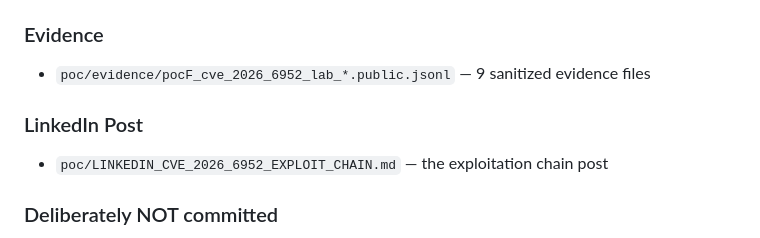
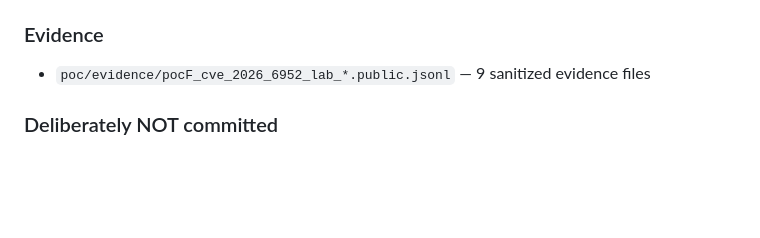
Before and after one commit to whoiscijferslot/presence-scanner, a Markdown page: REPORT.md, the part around the change. Drawn GitHub-style; blank space fills up the shorter version.

Commit message:
Remove LinkedIn post section from REPORT.md
Removed LinkedIn post reference from the report.

```diff
--- a/REPORT.md
+++ b/REPORT.md
@@ -203,9 +203,6 @@ This commit adds the CVE-2026-6952 research on top of the existing presence-scan
 ### Evidence
 - `poc/evidence/pocF_cve_2026_6952_lab_*.public.jsonl` — 9 sanitized evidence files
 
-### LinkedIn Post
-- `poc/LINKEDIN_CVE_2026_6952_EXPLOIT_CHAIN.md` — the exploitation chain post
-
 ### Deliberately NOT committed
 - `poc/archive/` — F1-F5 POCs (session replay, slot exhaustion, Hue probe, login storm, WAN edge), kept locally for reference
 - `poc/evidence/*.jsonl` (raw) — unsanitized, git-ignored
```
